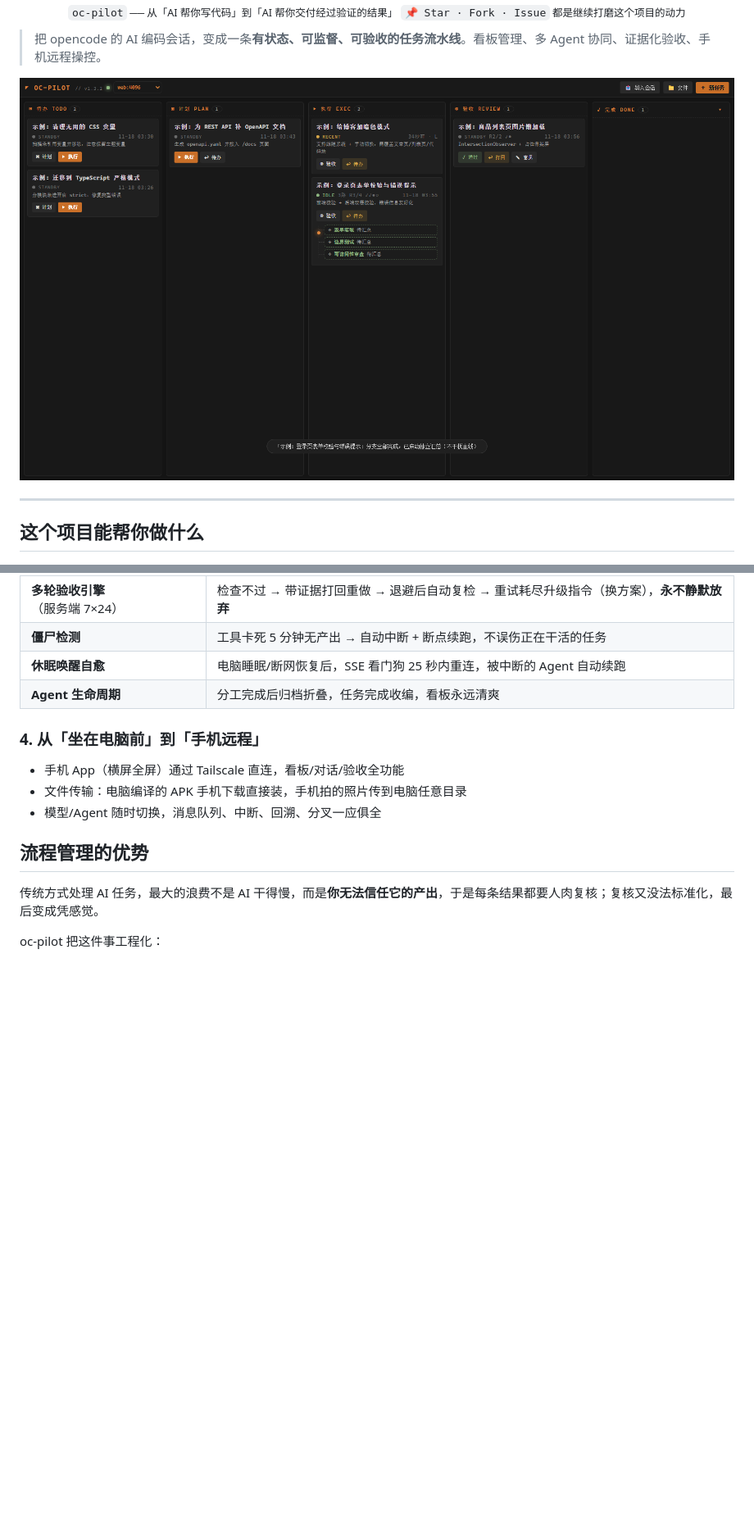
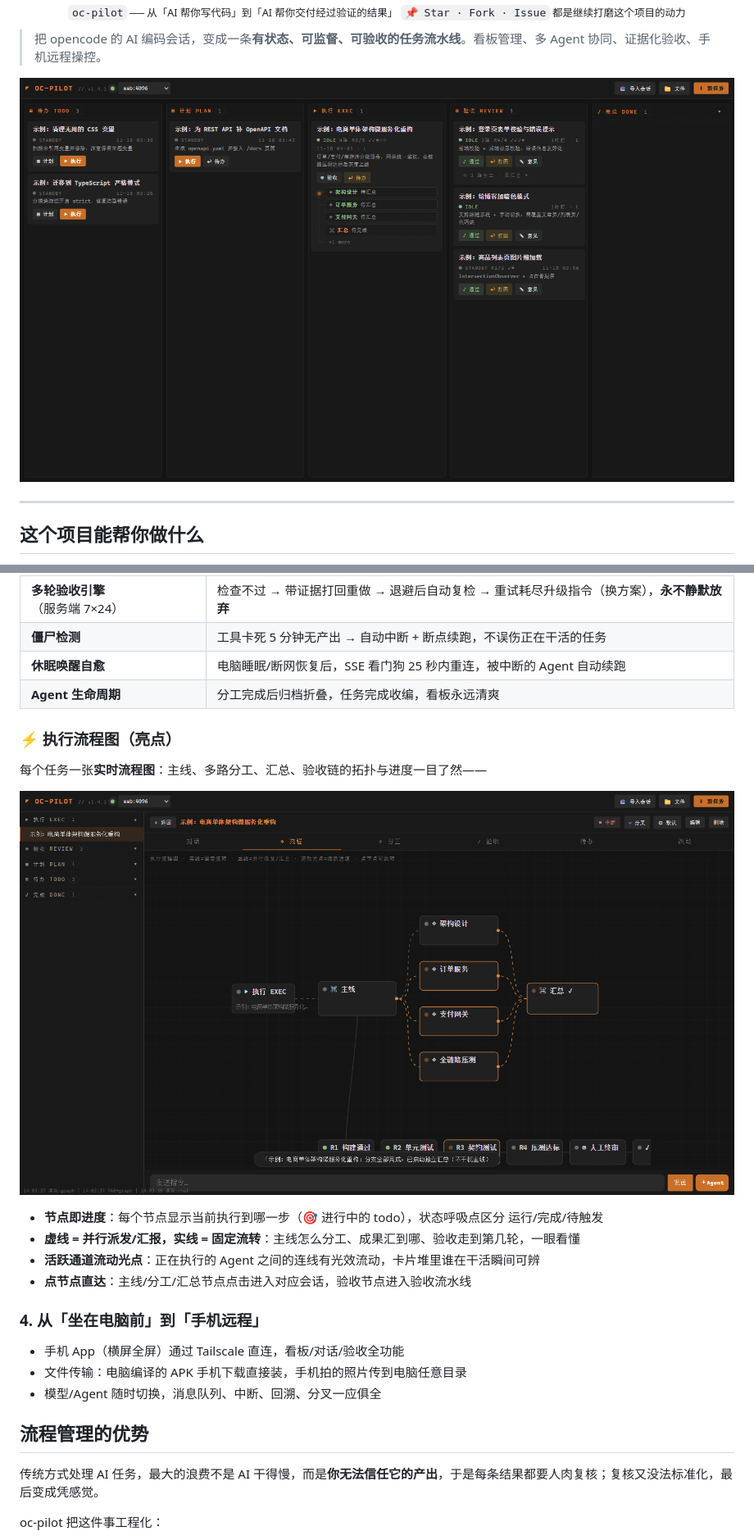
Before and after one commit to L1Star03/oc-pilot, a Markdown page: README.md, 2 parts joined by grey strips. Shown at 82% size. GitHub-like rendering; pictures changed too: screenshots/board.png, screenshots/flow-graph.png (added); blank space fills up the shorter version.

Commit message:
v1.4.2: showcase flow graph - complex demo task (4 branches + merge + 5-round acceptance), live-flow screenshot, README highlight section, board re-shot

```diff
--- a/README.md
+++ b/README.md
@@ -66,6 +66,18 @@ oc-pilot：任务有明确生命周期，每个阶段有门禁——
 | **僵尸检测** | 工具卡死 5 分钟无产出 → 自动中断 + 断点续跑，不误伤正在干活的任务 |
 | **休眠唤醒自愈** | 电脑睡眠/断网恢复后，SSE 看门狗 25 秒内重连，被中断的 Agent 自动续跑 |
 | **Agent 生命周期** | 分工完成后归档折叠，任务完成收编，看板永远清爽 |
+
+
+### ⚡ 执行流程图（亮点）
+
+每个任务一张**实时流程图**：主线、多路分工、汇总、验收链的拓扑与进度一目了然——
+
+![flow](screenshots/flow-graph.png)
+
+- **节点即进度**：每个节点显示当前执行到哪一步（🎯 进行中的 todo），状态呼吸点区分 运行/完成/待触发
+- **虚线 = 并行派发/汇报，实线 = 固定流转**：主线怎么分工、成果汇到哪、验收走到第几轮，一眼看懂
+- **活跃通道流动光点**：正在执行的 Agent 之间的连线有光效流动，卡片堆里谁在干活瞬间可辨
+- **点节点直达**：主线/分工/汇总节点点击进入对应会话，验收节点进入验收流水线
 
 ### 4. 从「坐在电脑前」到「手机远程」
 
```
Also changed, not shown: 2 other files.
